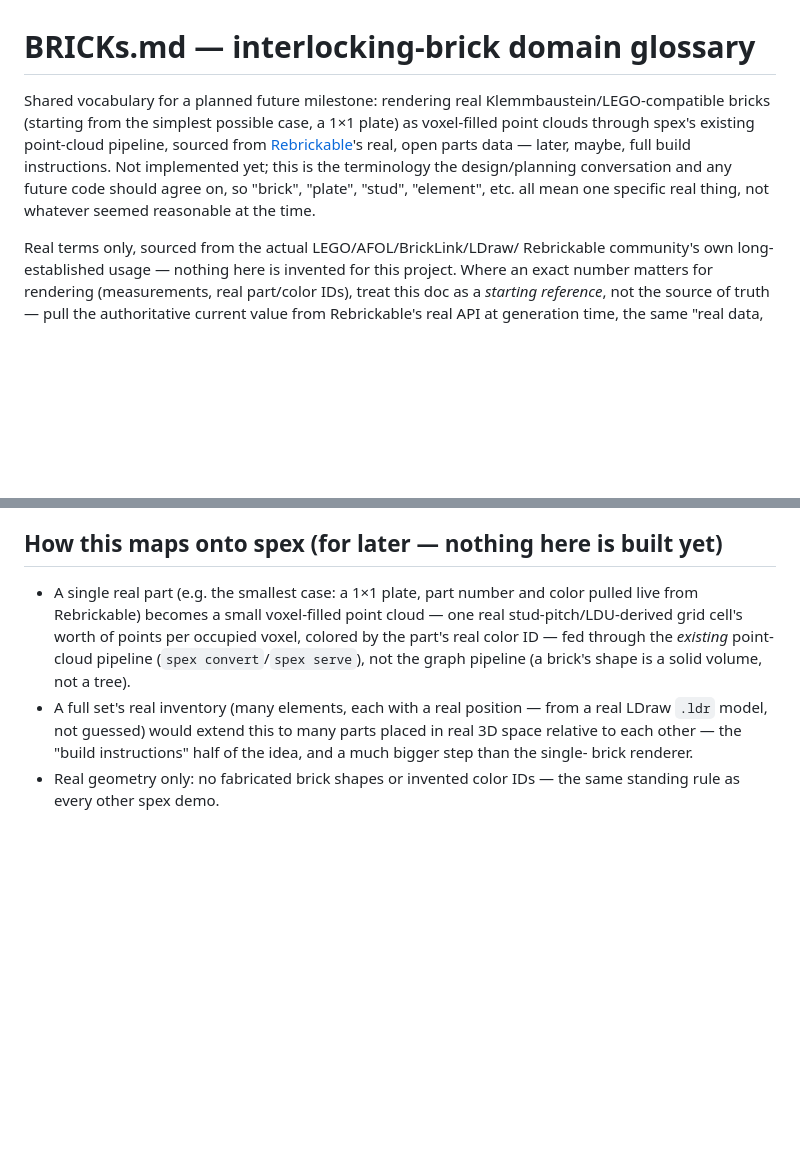
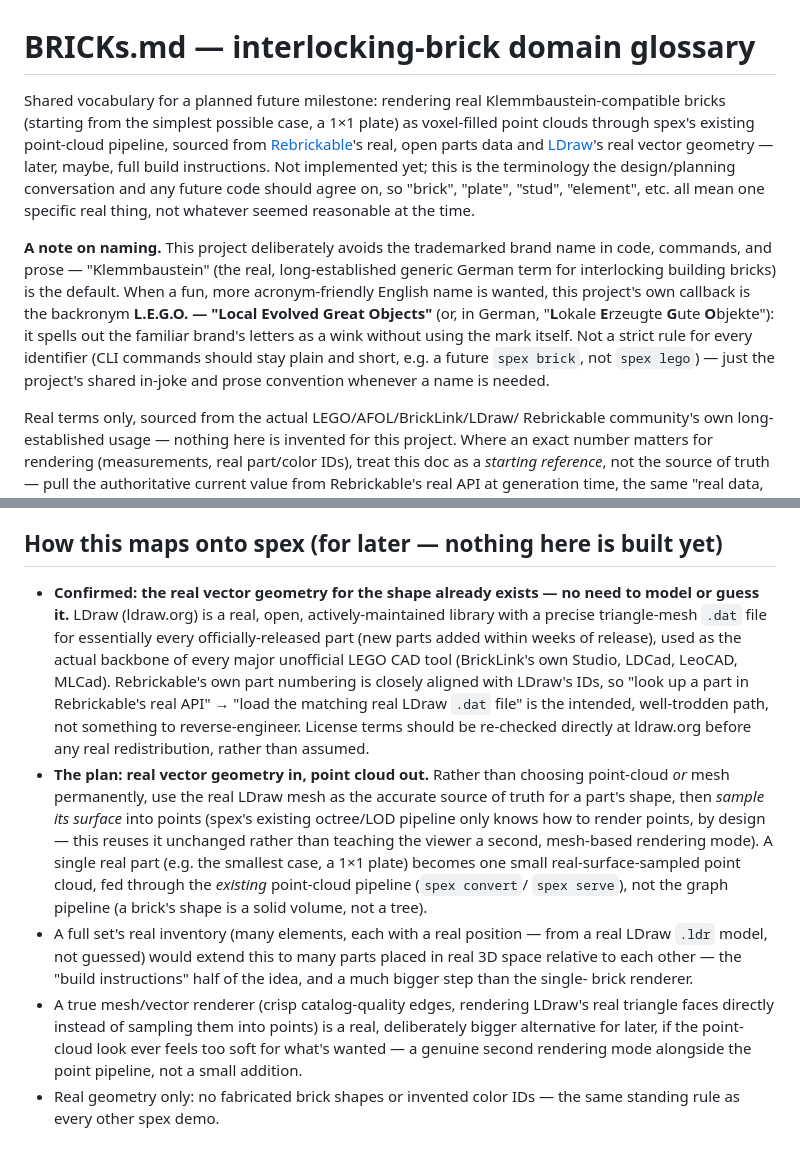
Before and after one commit to tronicum/stardate, a Markdown page: spex/BRICKs.md, 2 parts joined by grey strips. Drawn GitHub-style; blank space fills up the shorter version.

Commit message:
Confirm LDraw as the real geometry source; add the L.E.G.O. backronym
Confirmed LDraw (ldraw.org) already has real, precise triangle-mesh
geometry for essentially every official part, closely aligned with
Rebrickable's own part numbering - the shape data problem for the
planned brick-voxel-renderer milestone is already solved, no modeling
or guessing needed. Updated the plan accordingly: real LDraw mesh in,
point cloud out (surface-sampled), reusing spex's existing point-cloud
pipeline unchanged; a true mesh/vector renderer noted as a deliberately
bigger alternative for later, not the starting plan.

Also documents this project's trademark-avoiding naming convention:
"Klemmbaustein" by default, or the L.E.G.O. - "Local Evolved Great
Objects" / "Lokale Erzeugte Gute Objekte" - backronym as the project's
own callback when a fun acronym-friendly name is wanted.

Co-Authored-By: Claude Sonnet 5 <noreply@anthropic.com>

```diff
--- a/spex/BRICKs.md
+++ b/spex/BRICKs.md
@@ -1,14 +1,25 @@
 # BRICKs.md — interlocking-brick domain glossary
 
 Shared vocabulary for a planned future milestone: rendering real
-Klemmbaustein/LEGO-compatible bricks (starting from the simplest possible
-case, a 1×1 plate) as voxel-filled point clouds through spex's existing
-point-cloud pipeline, sourced from [Rebrickable](https://rebrickable.com)'s
-real, open parts data — later, maybe, full build instructions. Not
-implemented yet; this is the terminology the design/planning conversation
-and any future code should agree on, so "brick", "plate", "stud", "element",
-etc. all mean one specific real thing, not whatever seemed reasonable at
-the time.
+Klemmbaustein-compatible bricks (starting from the simplest possible case, a
+1×1 plate) as voxel-filled point clouds through spex's existing point-cloud
+pipeline, sourced from [Rebrickable](https://rebrickable.com)'s real, open
+parts data and [LDraw](https://ldraw.org)'s real vector geometry — later,
+maybe, full build instructions. Not implemented yet; this is the
+terminology the design/planning conversation and any future code should
+agree on, so "brick", "plate", "stud", "element", etc. all mean one specific
+real thing, not whatever seemed reasonable at the time.
+
+**A note on naming.** This project deliberately avoids the trademarked
+brand name in code, commands, and prose — "Klemmbaustein" (the real,
+long-established generic German term for interlocking building bricks) is
+the default. When a fun, more acronym-friendly English name is wanted, this
+project's own callback is the backronym **L.E.G.O. — "Local Evolved Great
+Objects"** (or, in German, "**L**okale **E**rzeugte **G**ute **O**bjekte"):
+it spells out the familiar brand's letters as a wink without using the mark
+itself. Not a strict rule for every identifier (CLI commands should stay
+plain and short, e.g. a future `spex brick`, not `spex lego`) — just the
+project's shared in-joke and prose convention whenever a name is needed.
 
 Real terms only, sourced from the actual LEGO/AFOL/BrickLink/LDraw/
 Rebrickable community's own long-established usage — nothing here is
@@ -120,16 +131,36 @@ follows naturally:
 
 ## How this maps onto spex (for later — nothing here is built yet)
 
-- A single real part (e.g. the smallest case: a 1×1 plate, part number and
-  color pulled live from Rebrickable) becomes a small voxel-filled point
-  cloud — one real stud-pitch/LDU-derived grid cell's worth of points per
-  occupied voxel, colored by the part's real color ID — fed through the
-  *existing* point-cloud pipeline (`spex convert`/`spex serve`), not the
-  graph pipeline (a brick's shape is a solid volume, not a tree).
+- **Confirmed: the real vector geometry for the shape already exists — no
+  need to model or guess it.** LDraw (ldraw.org) is a real, open,
+  actively-maintained library with a precise triangle-mesh `.dat` file for
+  essentially every officially-released part (new parts added within weeks
+  of release), used as the actual backbone of every major unofficial LEGO
+  CAD tool (BrickLink's own Studio, LDCad, LeoCAD, MLCad). Rebrickable's own
+  part numbering is closely aligned with LDraw's IDs, so "look up a part in
+  Rebrickable's real API" → "load the matching real LDraw `.dat` file" is
+  the intended, well-trodden path, not something to reverse-engineer.
+  License terms should be re-checked directly at ldraw.org before any real
+  redistribution, rather than assumed.
+- **The plan: real vector geometry in, point cloud out.** Rather than
+  choosing point-cloud *or* mesh permanently, use the real LDraw mesh as
+  the accurate source of truth for a part's shape, then *sample its surface*
+  into points (spex's existing octree/LOD pipeline only knows how to render
+  points, by design — this reuses it unchanged rather than teaching the
+  viewer a second, mesh-based rendering mode). A single real part (e.g. the
+  smallest case, a 1×1 plate) becomes one small real-surface-sampled point
+  cloud, fed through the *existing* point-cloud pipeline (`spex convert`/
+  `spex serve`), not the graph pipeline (a brick's shape is a solid volume,
+  not a tree).
 - A full set's real inventory (many elements, each with a real position —
   from a real LDraw `.ldr` model, not guessed) would extend this to many
   parts placed in real 3D space relative to each other — the "build
   instructions" half of the idea, and a much bigger step than the single-
   brick renderer.
+- A true mesh/vector renderer (crisp catalog-quality edges, rendering
+  LDraw's real triangle faces directly instead of sampling them into
+  points) is a real, deliberately bigger alternative for later, if the
+  point-cloud look ever feels too soft for what's wanted — a genuine second
+  rendering mode alongside the point pipeline, not a small addition.
 - Real geometry only: no fabricated brick shapes or invented color IDs —
   the same standing rule as every other spex demo.
```
Also changed, not shown: spex/TODOs.md (+1 -1 lines).
